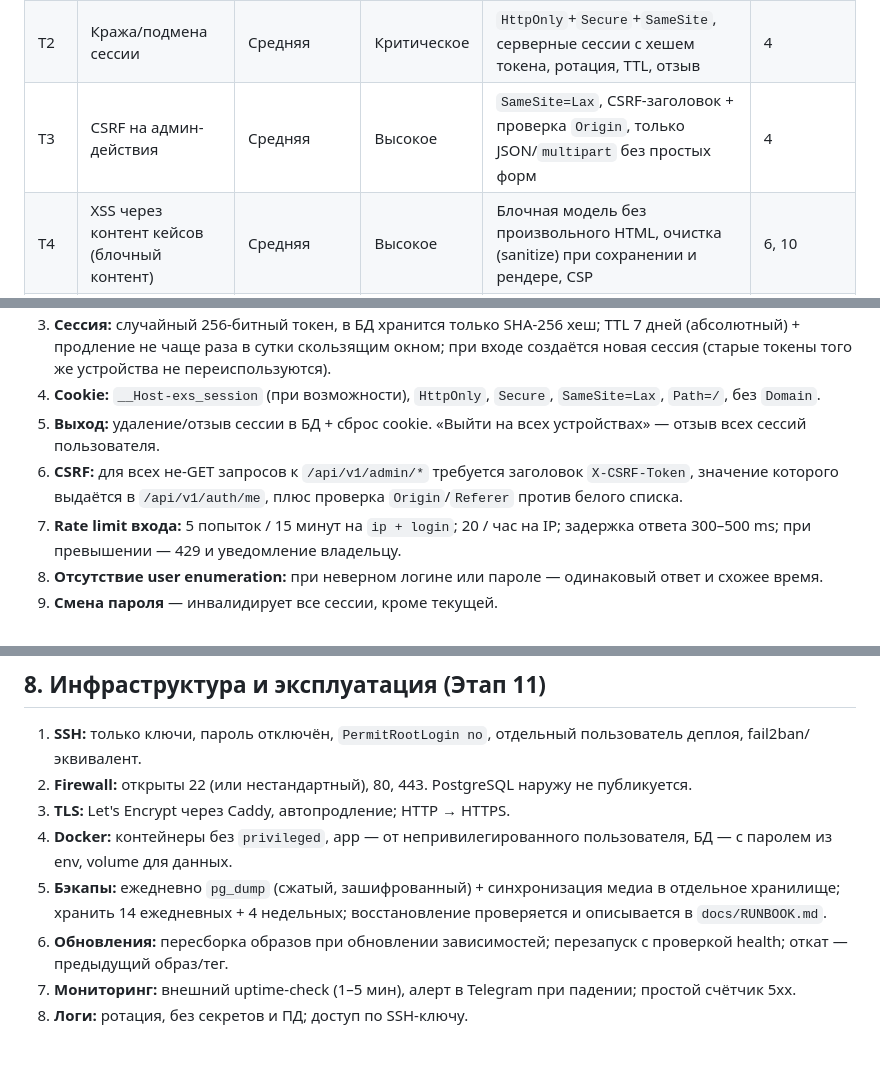
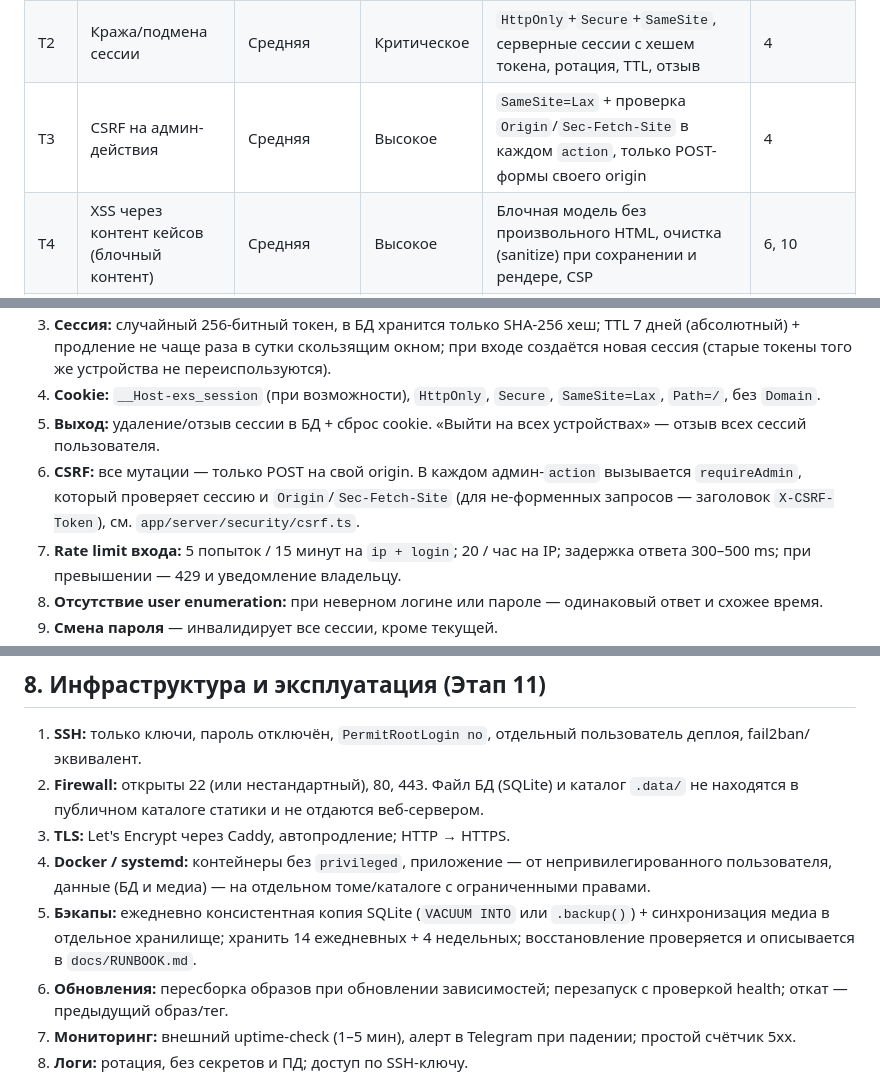
Before and after one commit to Excelsi0/Excelsio_Moments, a Markdown page: docs/SECURITY.md, 3 parts joined by grey strips. Rendered like a GitHub page; blank space fills up the shorter version.

```diff
--- a/docs/SECURITY.md
+++ b/docs/SECURITY.md
@@ -13,7 +13,7 @@
 | --- | --- | --- | --- | --- | --- |
 | T1 | Подбор пароля админки (credential stuffing / brute force) | Высокая | Критическое | Rate limit, задержки, блокировка, Argon2id, длинный пароль, уведомления, позже TOTP | 4 |
 | T2 | Кража/подмена сессии | Средняя | Критическое | `HttpOnly`+`Secure`+`SameSite`, серверные сессии с хешем токена, ротация, TTL, отзыв | 4 |
-| T3 | CSRF на админ-действия | Средняя | Высокое | `SameSite=Lax`, CSRF-заголовок + проверка `Origin`, только JSON/`multipart` без простых форм | 4 |
+| T3 | CSRF на админ-действия | Средняя | Высокое | `SameSite=Lax` + проверка `Origin`/`Sec-Fetch-Site` в каждом `action`, только POST-формы своего origin | 4 |
 | T4 | XSS через контент кейсов (блочный контент) | Средняя | Высокое | Блочная модель без произвольного HTML, очистка (sanitize) при сохранении и рендере, CSP | 6, 10 |
 | T5 | Вредоносная загрузка (RCE, «полиглот»-файл, decompression bomb) | Средняя | Критическое | Whitelist MIME по magic bytes, ре-энкод через `sharp`, лимиты размера/пикселей, запрет SVG, приватное хранение оригиналов | 5 |
 | T6 | Path traversal при выдаче медиа | Средняя | Высокое | Имена = хеш, выдача через контролируемый маршрут/адаптер, без пользовательских путей | 5 |
@@ -35,7 +35,7 @@
 3. **Сессия:** случайный 256-битный токен, в БД хранится только SHA-256 хеш; TTL 7 дней (абсолютный) + продление не чаще раза в сутки скользящим окном; при входе создаётся новая сессия (старые токены того же устройства не переиспользуются).
 4. **Cookie:** `__Host-exs_session` (при возможности), `HttpOnly`, `Secure`, `SameSite=Lax`, `Path=/`, без `Domain`.
 5. **Выход:** удаление/отзыв сессии в БД + сброс cookie. «Выйти на всех устройствах» — отзыв всех сессий пользователя.
-6. **CSRF:** для всех не-GET запросов к `/api/v1/admin/*` требуется заголовок `X-CSRF-Token`, значение которого выдаётся в `/api/v1/auth/me`, плюс проверка `Origin`/`Referer` против белого списка.
+6. **CSRF:** все мутации — только POST на свой origin. В каждом админ-`action` вызывается `requireAdmin`, который проверяет сессию и `Origin`/`Sec-Fetch-Site` (для не-форменных запросов — заголовок `X-CSRF-Token`), см. `app/server/security/csrf.ts`.
 7. **Rate limit входа:** 5 попыток / 15 минут на `ip + login`; 20 / час на IP; задержка ответа 300–500 ms; при превышении — 429 и уведомление владельцу.
 8. **Отсутствие user enumeration:** при неверном логине или пароле — одинаковый ответ и схожее время.
 9. **Смена пароля** — инвалидирует все сессии, кроме текущей.
@@ -152,10 +152,10 @@ upgrade-insecure-requests
 ## 8. Инфраструктура и эксплуатация (Этап 11)
 
 1. **SSH:** только ключи, пароль отключён, `PermitRootLogin no`, отдельный пользователь деплоя, fail2ban/эквивалент.
-2. **Firewall:** открыты 22 (или нестандартный), 80, 443. PostgreSQL наружу не публикуется.
+2. **Firewall:** открыты 22 (или нестандартный), 80, 443. Файл БД (SQLite) и каталог `.data/` не находятся в публичном каталоге статики и не отдаются веб-сервером.
 3. **TLS:** Let's Encrypt через Caddy, автопродление; HTTP → HTTPS.
-4. **Docker:** контейнеры без `privileged`, app — от непривилегированного пользователя, БД — с паролем из env, volume для данных.
-5. **Бэкапы:** ежедневно `pg_dump` (сжатый, зашифрованный) + синхронизация медиа в отдельное хранилище; хранить 14 ежедневных + 4 недельных; восстановление проверяется и описывается в `docs/RUNBOOK.md`.
+4. **Docker / systemd:** контейнеры без `privileged`, приложение — от непривилегированного пользователя, данные (БД и медиа) — на отдельном томе/каталоге с ограниченными правами.
+5. **Бэкапы:** ежедневно консистентная копия SQLite (`VACUUM INTO` или `.backup()`) + синхронизация медиа в отдельное хранилище; хранить 14 ежедневных + 4 недельных; восстановление проверяется и описывается в `docs/RUNBOOK.md`.
 6. **Обновления:** пересборка образов при обновлении зависимостей; перезапуск с проверкой health; откат — предыдущий образ/тег.
 7. **Мониторинг:** внешний uptime-check (1–5 мин), алерт в Telegram при падении; простой счётчик 5xx.
 8. **Логи:** ротация, без секретов и ПД; доступ по SSH-ключу.
```
